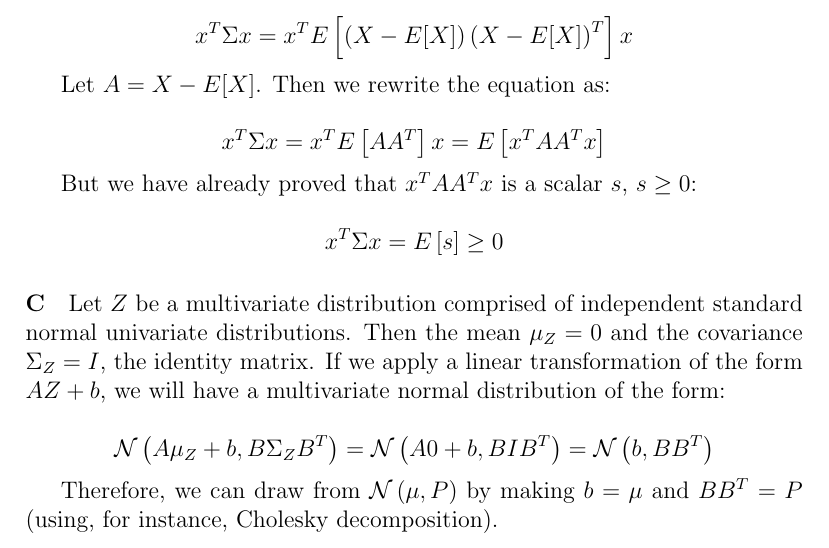
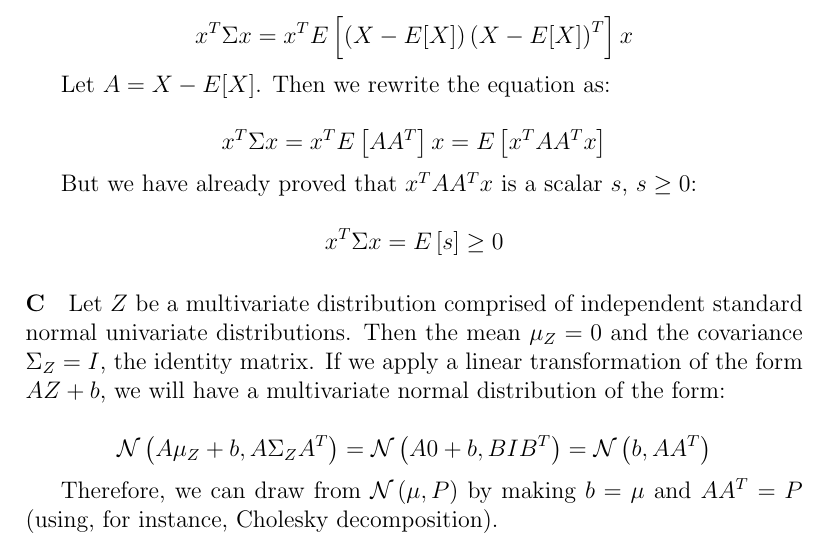
Before and after one commit to pdaquino/EECS568, a LaTeX document (ps1/answers.tex): part of page 3 of 3, cut so that both start at the same text. Compiled offline with pdfLaTeX.

Commit message:
Correction in the notation.

```diff
--- a/ps1/answers.tex
+++ b/ps1/answers.tex
@@ -103,9 +103,9 @@ x^T\Sigma x  =E\left[s\right] \geq 0
 Let $Z$ be a multivariate distribution comprised of independent standard normal univariate distributions. Then the mean $\mu_Z = 0$ and the covariance $\Sigma_Z=I$, the identity matrix. If we apply a linear transformation of the form $AZ + b$, we will have a multivariate normal distribution of the form:
 
 \[
-\mathcal{N}\left(A\mu_Z + b, B\Sigma_Z B^T\right) = \mathcal{N}\left(A0 + b, BIB^T\right) = \mathcal{N}\left(b, BB^T\right)
+\mathcal{N}\left(A\mu_Z + b, A\Sigma_Z A^T\right) = \mathcal{N}\left(A0 + b, BIB^T\right) = \mathcal{N}\left(b, AA^T\right)
 \]
 
-Therefore, we can draw from $\mathcal{N}\left(\mu,P\right)$ by making $b=\mu$ and $BB^T=P$ (using, for instance, Cholesky decomposition).
+Therefore, we can draw from $\mathcal{N}\left(\mu,P\right)$ by making $b=\mu$ and $AA^T=P$ (using, for instance, Cholesky decomposition).
 
 \end{document}
```
